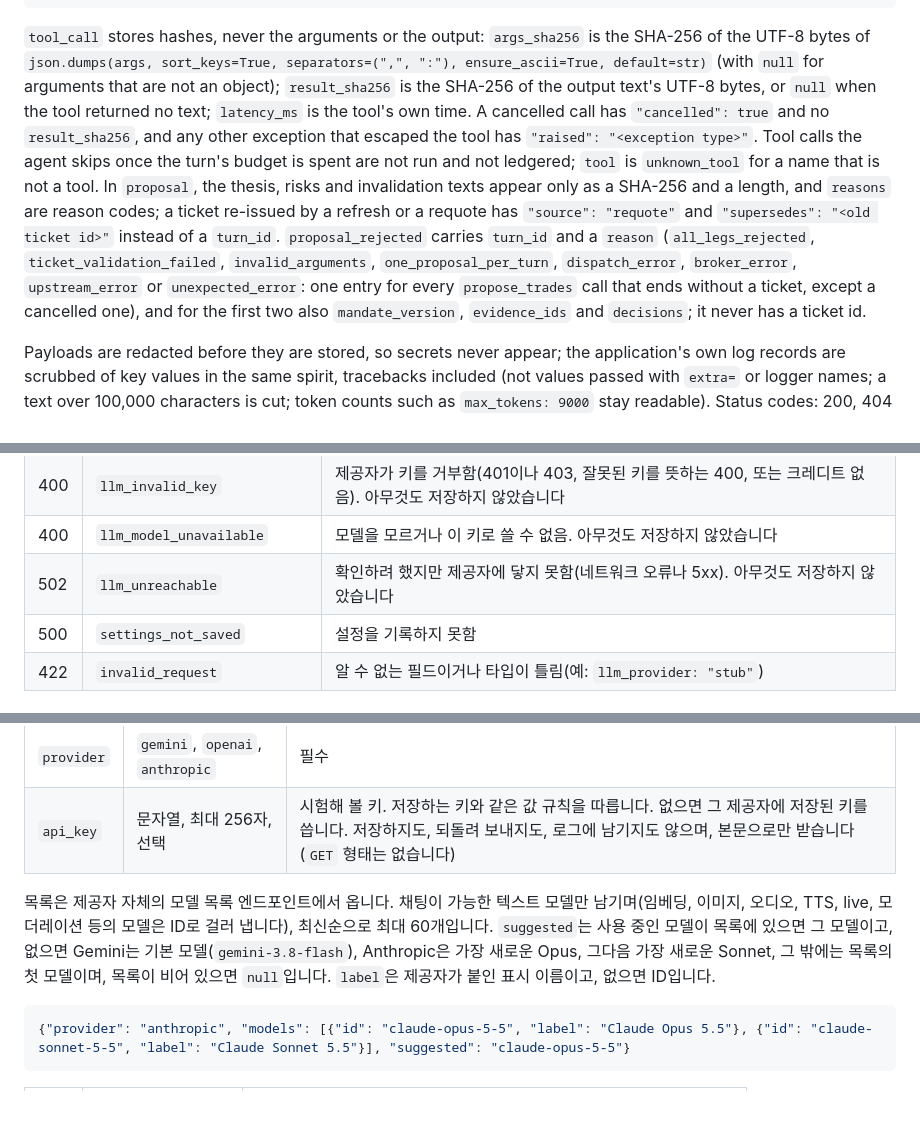
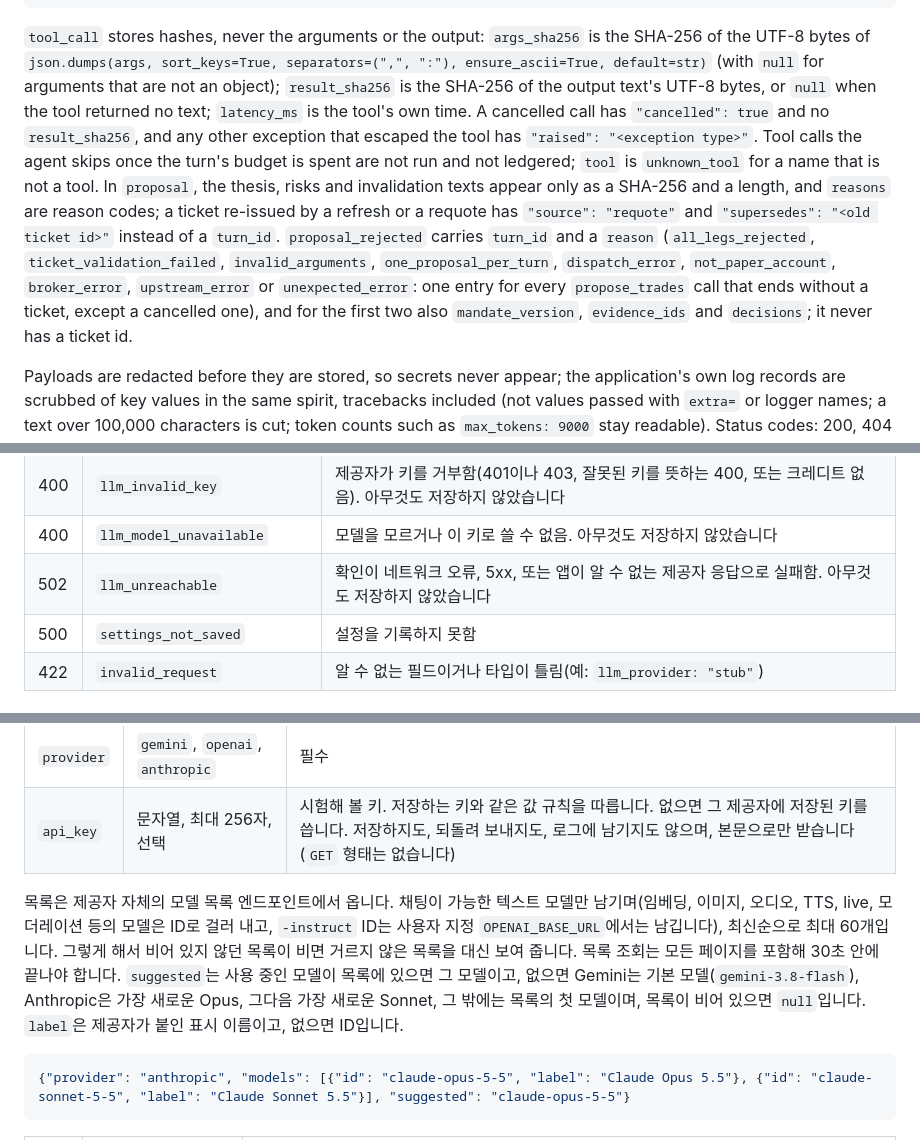
Before and after one commit to heon-1219/tradingDecisionAgent, a Markdown page: docs/api_spec.md, 3 parts joined by grey strips. Rendered like a GitHub page; blank space fills up the shorter version.

````diff
--- a/docs/api_spec.md
+++ b/docs/api_spec.md
@@ -512,7 +514,7 @@ It sets `trading_enabled` to `false` at once, so an in-flight confirm submits no
 {"id": 9, "session_id": "S3F7QKX2M4ABC", "kind": "proposal", "created_at": "2026-10-02T14:31:24.870032+00:00", "payload": {"turn_id": "0d3c1f6e5b7a4e2c9a8b7c6d5e4f3a2b", "source": "chat", "ticket_id": "T4HQ7ZB2NAK", "hash": "<64 hex>", "status": "proposed", "mandate_version": 2, "quote_as_of": "2026-10-02T14:31:24Z", "created_at": "2026-10-02T14:31:24.851Z", "expires_at": "2026-10-02T14:36:24.851Z", "evidence_ids": ["E1", "E2"], "legs": [{"symbol": "VOO", "side": "buy", "qty": "3", "notional": null, "type": "limit", "time_in_force": "day", "limit_price": "612.40"}], "decisions": [{"index": 0, "symbol": "VOO", "side": "buy", "verdict": "accept", "reasons": [], "est_price": "612.40", "est_cost_usd": "1837.20"}], "thesis_sha256": "<64 hex>", "thesis_len": 34, "risks_sha256": "<64 hex>", "risks_len": 58, "invalidation_sha256": "<64 hex>", "invalidation_len": 41}}
 ```
 
-`tool_call` stores hashes, never the arguments or the output: `args_sha256` is the SHA-256 of the UTF-8 bytes of `json.dumps(args, sort_keys=True, separators=(",", ":"), ensure_ascii=True, default=str)` (with `null` for arguments that are not an object); `result_sha256` is the SHA-256 of the output text's UTF-8 bytes, or `null` when the tool returned no text; `latency_ms` is the tool's own time. A cancelled call has `"cancelled": true` and no `result_sha256`, and any other exception that escaped the tool has `"raised": "<exception type>"`. Tool calls the agent skips once the turn's budget is spent are not run and not ledgered; `tool` is `unknown_tool` for a name that is not a tool. In `proposal`, the thesis, risks and invalidation texts appear only as a SHA-256 and a length, and `reasons` are reason codes; a ticket re-issued by a refresh or a requote has `"source": "requote"` and `"supersedes": "<old ticket id>"` instead of a `turn_id`. `proposal_rejected` carries `turn_id` and a `reason` (`all_legs_rejected`, `ticket_validation_failed`, `invalid_arguments`, `one_proposal_per_turn`, `dispatch_error`, `broker_error`, `upstream_error` or `unexpected_error`: one entry for every `propose_trades` call that ends without a ticket, except a cancelled one), and for the first two also `mandate_version`, `evidence_ids` and `decisions`; it never has a ticket id.
+`tool_call` stores hashes, never the arguments or the output: `args_sha256` is the SHA-256 of the UTF-8 bytes of `json.dumps(args, sort_keys=True, separators=(",", ":"), ensure_ascii=True, default=str)` (with `null` for arguments that are not an object); `result_sha256` is the SHA-256 of the output text's UTF-8 bytes, or `null` when the tool returned no text; `latency_ms` is the tool's own time. A cancelled call has `"cancelled": true` and no `result_sha256`, and any other exception that escaped the tool has `"raised": "<exception type>"`. Tool calls the agent skips once the turn's budget is spent are not run and not ledgered; `tool` is `unknown_tool` for a name that is not a tool. In `proposal`, the thesis, risks and invalidation texts appear only as a SHA-256 and a length, and `reasons` are reason codes; a ticket re-issued by a refresh or a requote has `"source": "requote"` and `"supersedes": "<old ticket id>"` instead of a `turn_id`. `proposal_rejected` carries `turn_id` and a `reason` (`all_legs_rejected`, `ticket_validation_failed`, `invalid_arguments`, `one_proposal_per_turn`, `dispatch_error`, `not_paper_account`, `broker_error`, `upstream_error` or `unexpected_error`: one entry for every `propose_trades` call that ends without a ticket, except a cancelled one), and for the first two also `mandate_version`, `evidence_ids` and `decisions`; it never has a ticket id.
 
 Payloads are redacted before they are stored, so secrets never appear; the application's own log records are scrubbed of key values in the same spirit, tracebacks included (not values passed with `extra=` or logger names; a text over 100,000 characters is cut; token counts such as `max_tokens: 9000` stay readable). Status codes: 200, 404 `session_not_found`. Kill-switch entries belong to the session id `system`, which is not a session, so they cannot be exported here.
 
@@ -1020,7 +1023,7 @@ requests.get("https://{endpoint}/answer", params={"question_id": "Q-001", "quest
 | 400 | `llm_model_required` | 모델 이름이 없게 됨 |
 | 400 | `llm_invalid_key` | 제공자가 키를 거부함(401이나 403, 잘못된 키를 뜻하는 400, 또는 크레디트 없음). 아무것도 저장하지 않았습니다 |
 | 400 | `llm_model_unavailable` | 모델을 모르거나 이 키로 쓸 수 없음. 아무것도 저장하지 않았습니다 |
-| 502 | `llm_unreachable` | 확인하려 했지만 제공자에 닿지 못함(네트워크 오류나 5xx). 아무것도 저장하지 않았습니다 |
+| 502 | `llm_unreachable` | 확인이 네트워크 오류, 5xx, 또는 앱이 알 수 없는 제공자 응답으로 실패함. 아무것도 저장하지 않았습니다 |
 | 500 | `settings_not_saved` | 설정을 기록하지 못함 |
 | 422 | `invalid_request` | 알 수 없는 필드이거나 타입이 틀림(예: `llm_provider: "stub"`) |
 
@@ -1033,7 +1036,7 @@ requests.get("https://{endpoint}/answer", params={"question_id": "Q-001", "quest
 | `provider` | `gemini`, `openai`, `anthropic` | 필수 |
 | `api_key` | 문자열, 최대 256자, 선택 | 시험해 볼 키. 저장하는 키와 같은 값 규칙을 따릅니다. 없으면 그 제공자에 저장된 키를 씁니다. 저장하지도, 되돌려 보내지도, 로그에 남기지도 않으며, 본문으로만 받습니다(`GET` 형태는 없습니다) |
 
-목록은 제공자 자체의 모델 목록 엔드포인트에서 옵니다. 채팅이 가능한 텍스트 모델만 남기며(임베딩, 이미지, 오디오, TTS, live, 모더레이션 등의 모델은 ID로 걸러 냅니다), 최신순으로 최대 60개입니다. `suggested`는 사용 중인 모델이 목록에 있으면 그 모델이고, 없으면 Gemini는 기본 모델(`gemini-3.8-flash`), Anthropic은 가장 새로운 Opus, 그다음 가장 새로운 Sonnet, 그 밖에는 목록의 첫 모델이며, 목록이 비어 있으면 `null`입니다. `label`은 제공자가 붙인 표시 이름이고, 없으면 ID입니다.
+목록은 제공자 자체의 모델 목록 엔드포인트에서 옵니다. 채팅이 가능한 텍스트 모델만 남기며(임베딩, 이미지, 오디오, TTS, live, 모더레이션 등의 모델은 ID로 걸러 내고, `-instruct` ID는 사용자 지정 `OPENAI_BASE_URL`에서는 남깁니다), 최신순으로 최대 60개입니다. 그렇게 해서 비어 있지 않던 목록이 비면 거르지 않은 목록을 대신 보여 줍니다. 목록 조회는 모든 페이지를 포함해 30초 안에 끝나야 합니다. `suggested`는 사용 중인 모델이 목록에 있으면 그 모델이고, 없으면 Gemini는 기본 모델(`gemini-3.8-flash`), Anthropic은 가장 새로운 Opus, 그다음 가장 새로운 Sonnet, 그 밖에는 목록의 첫 모델이며, 목록이 비어 있으면 `null`입니다. `label`은 제공자가 붙인 표시 이름이고, 없으면 ID입니다.
 
 ```json
 {"provider": "anthropic", "models": [{"id": "claude-opus-5-5", "label": "Claude Opus 5.5"}, {"id": "claude-sonnet-5-5", "label": "Claude Sonnet 5.5"}], "suggested": "claude-opus-5-5"}
````
Also changed, not shown: other parts of docs/api_spec.md (+11 -7 lines), docs/architecture.md (+6 -6 lines).
